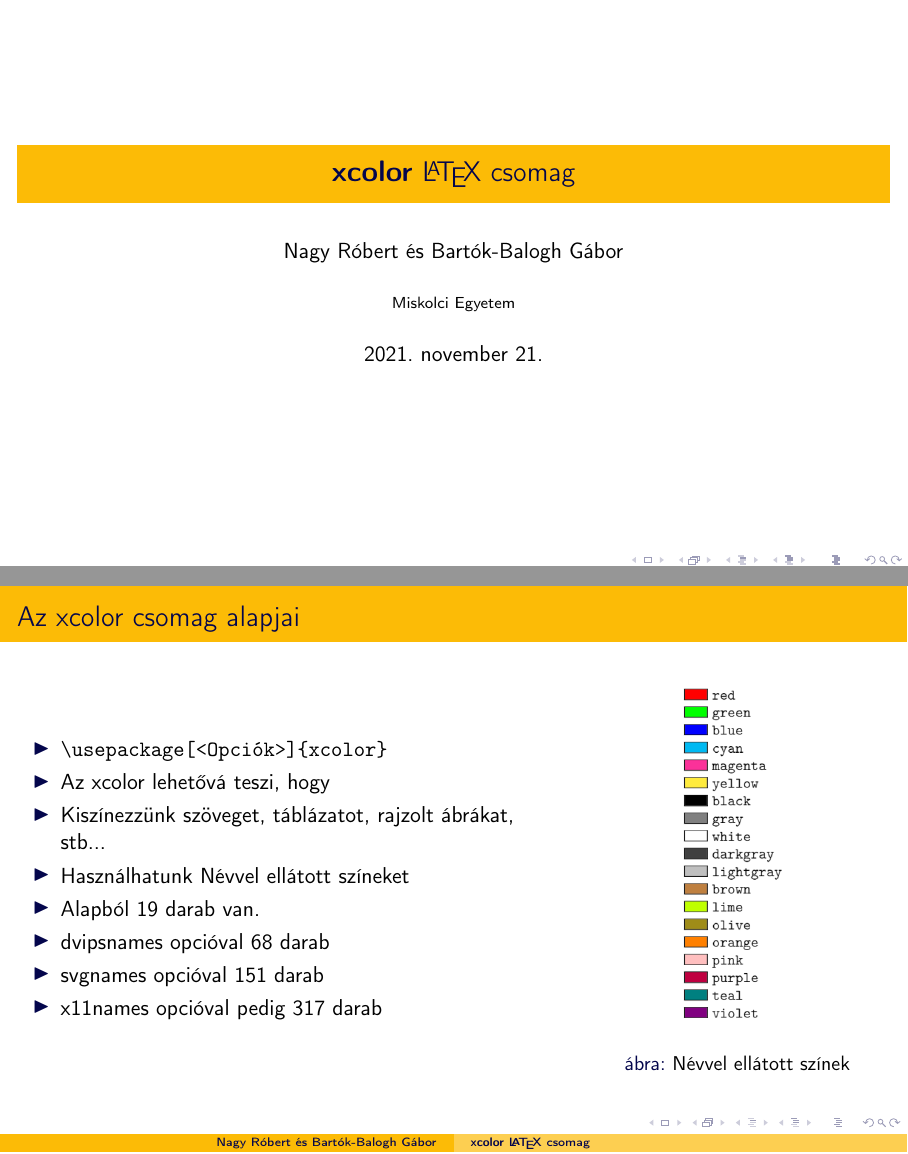
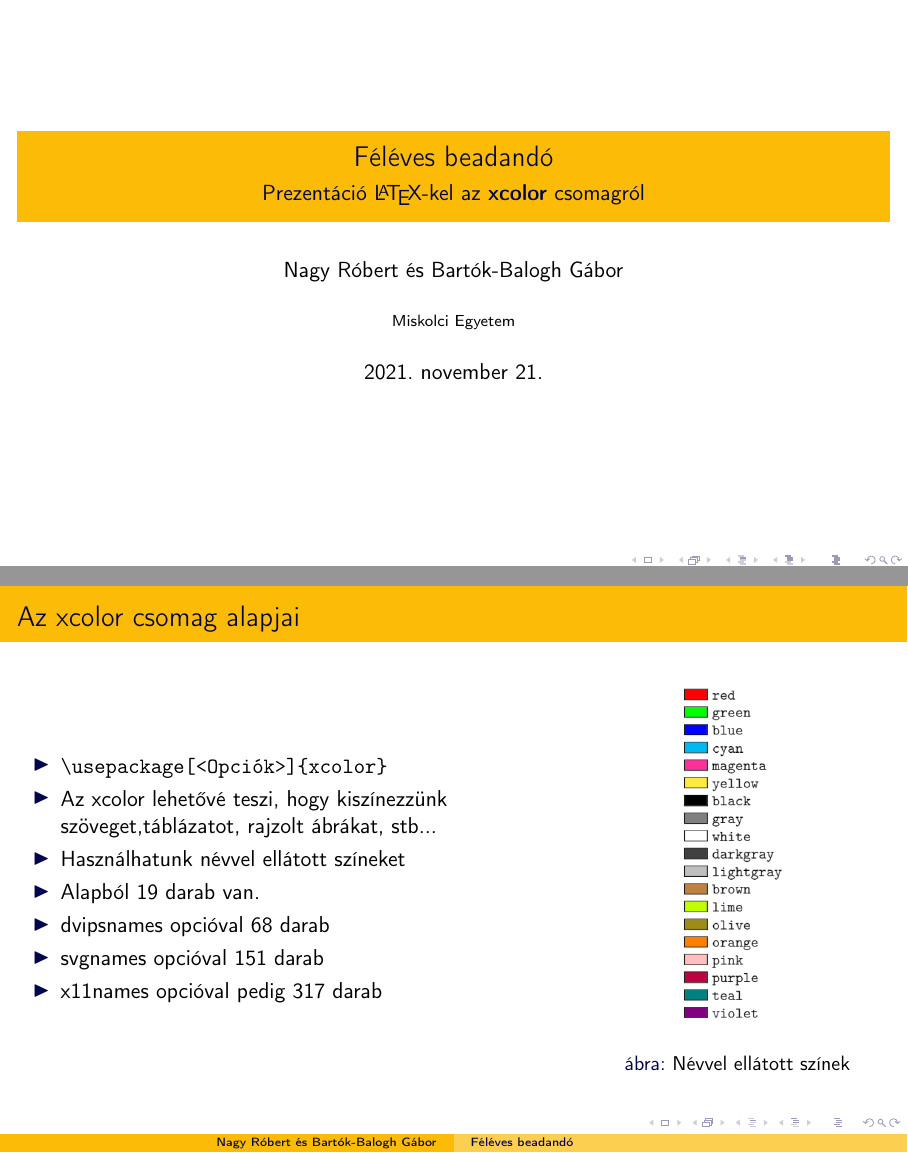
Before and after one commit to NRobert-jmdrgg/Latex_Prezent-cio, LaTeX slides (xcolor_prez.tex): pages 1 and 6 of 11, joined at a grey line. Compiled offline with pdfLaTeX.

Commit message:
Update
Helyesírás hibák javítása illetve kis megjelenés javítás

```diff
--- a/xcolor_prez.tex
+++ b/xcolor_prez.tex
@@ -18,22 +18,26 @@
 \usecolortheme{crane}
 
 
-\title{\textbf{xcolor} \LaTeX\ csomag}
+
+\begin{document}
+
+\title{Féléves beadandó}
 \author{Nagy Róbert és Bartók-Balogh Gábor}
+\date{\today}
+\subtitle{Prezentáció  \LaTeX-kel az \textbf{xcolor} csomagról}
 \institute{Miskolci Egyetem}
 
-\begin{document}
  % titleslide
 \frame[plain]{\maketitle}
+
 
     % slide 1
 \begin{frame}[fragile]{Az xcolor csomag alapjai}
     \begin{minipage}{0.6\textwidth}
         \begin{itemize}
            \item \onslide<1->\verb!\usepackage[<Opciók>]{xcolor}!
-                \item \onslide<2->Az xcolor lehetővá teszi, hogy
-                \item \onslide<2->Kiszínezzünk szöveget, táblázatot, rajzolt ábrákat, stb...
-                \item \onslide<3->Használhatunk Névvel ellátott színeket
+           \item \onslide<2->Az xcolor lehetővé teszi, hogy kiszínezzünk 					                              szöveget,táblázatot, rajzolt ábrákat, stb...
+           \item \onslide<3->Használhatunk névvel ellátott színeket
            \item \onslide<4->Alapból 19 darab van.
            \item \onslide<5->dvipsnames opcióval 68 darab
            \item \onslide<5->svgnames opcióval 151 darab
```
Also changed, not shown: xcolor_prez.pdf. Lines whose indentation alone changed are shown as unchanged.
